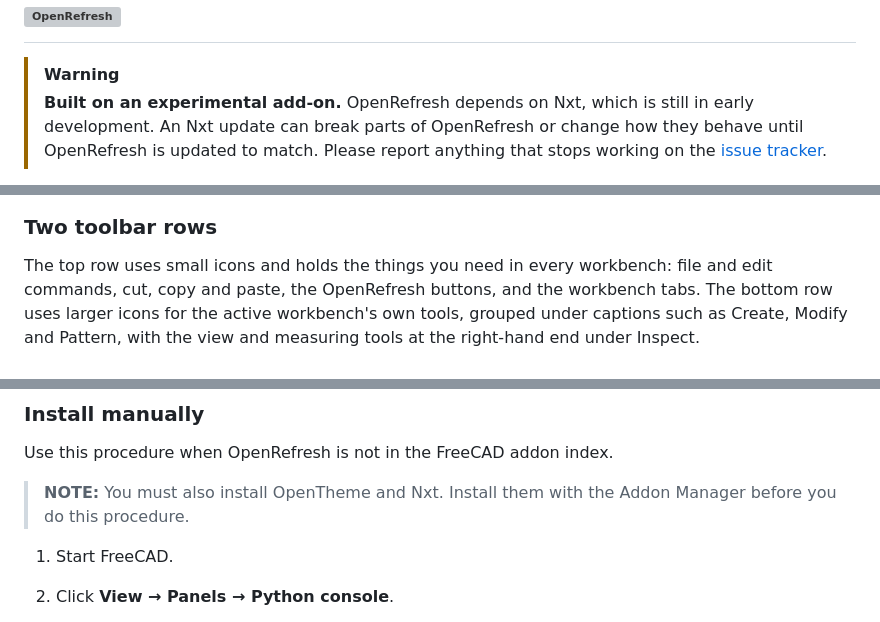
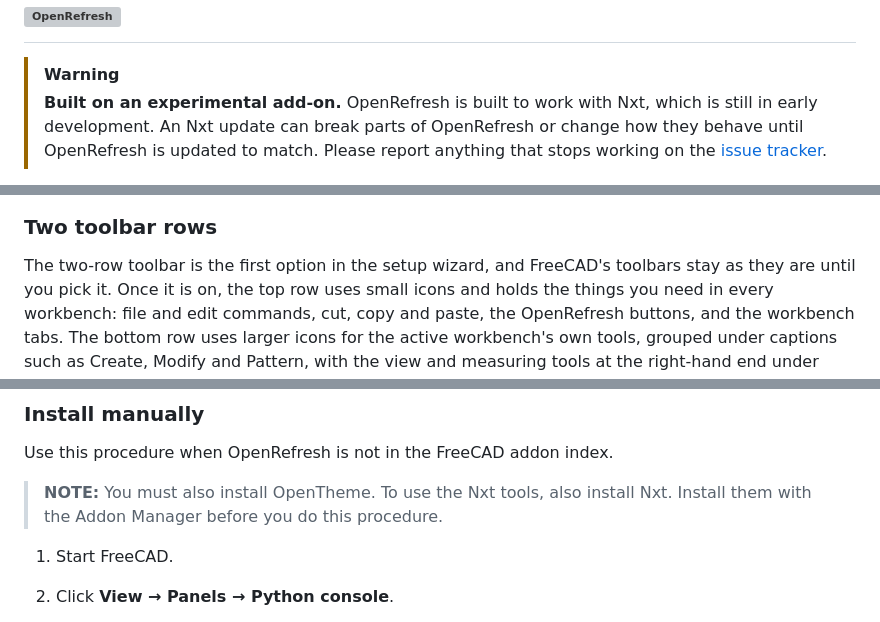
Before and after one commit to zg-intramotev/FC-OpenRefresh, a Markdown page: README.md, 3 parts joined by grey strips. Rendered like a GitHub page; grey boxes are pictures that could not be loaded.

```diff
--- a/README.md
+++ b/README.md
@@ -1,7 +1,7 @@
 <h1><img src="docs/media/logo.svg" alt="OpenRefresh" width="440"></h1>
 
 > [!WARNING]
-> **Built on an experimental add-on.** OpenRefresh depends on Nxt, which is
+> **Built on an experimental add-on.** OpenRefresh is built to work with Nxt, which is
 > still in early development. An Nxt update can break parts of OpenRefresh or
 > change how they behave until OpenRefresh is updated to match. Please report
 > anything that stops working on the
@@ -39,7 +39,8 @@ every workbench. Ctrl+Alt+G brings it back in the current view.
 
 ### Two toolbar rows
 
-The top row uses small icons and holds the things you need in every
+The two-row toolbar is the first option in the setup wizard, and FreeCAD's
+toolbars stay as they are until you pick it. Once it is on, the top row uses small icons and holds the things you need in every
 workbench: file and edit commands, cut, copy and paste, the OpenRefresh
 buttons, and the workbench tabs. The bottom row uses larger icons for the
 active workbench's own tools, grouped under captions such as Create, Modify
@@ -125,8 +127,9 @@ Use this procedure when OpenRefresh is in the FreeCAD addon index.
 
 Use this procedure when OpenRefresh is not in the FreeCAD addon index.
 
-> **NOTE:** You must also install OpenTheme and Nxt. Install them with the
-> Addon Manager before you do this procedure.
+> **NOTE:** You must also install OpenTheme. To use the Nxt tools, also
+> install Nxt. Install them with the Addon Manager before you do this
+> procedure.
 
 1. Start FreeCAD.
 2. Click **View → Panels → Python console**.
```
Also changed, not shown: other parts of README.md (+11 -9 lines), CHANGELOG.md (+9 -0 lines), docs/media/setup-wizard.png, 4 other files.
